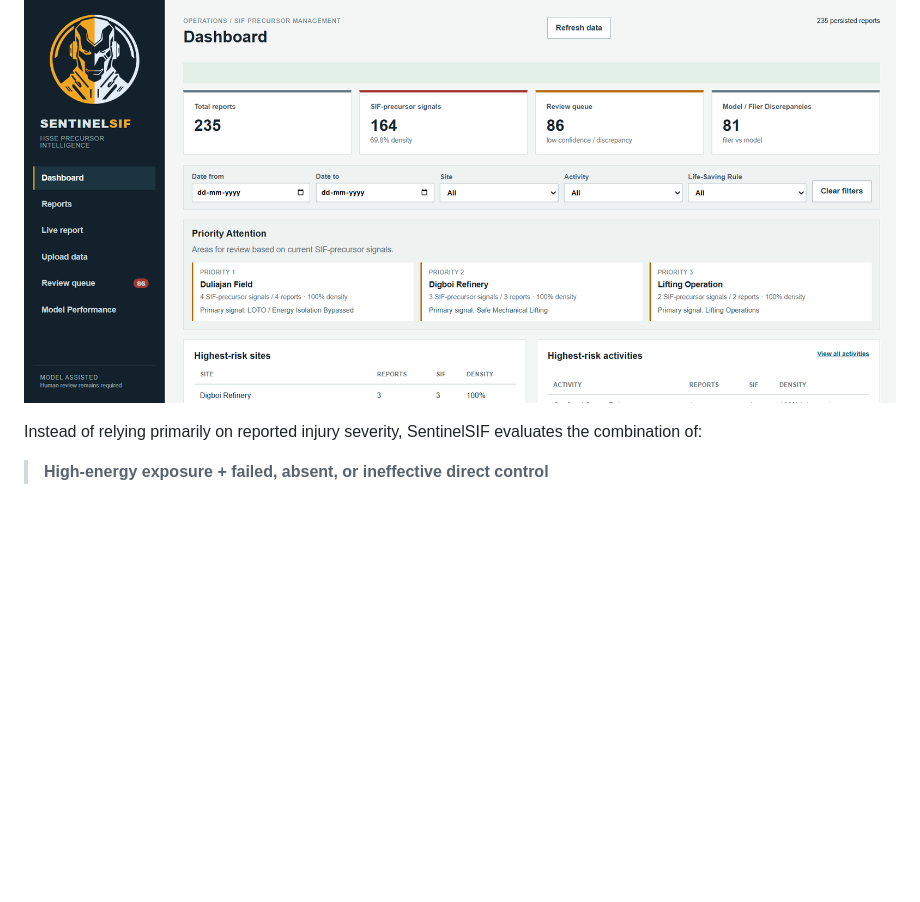
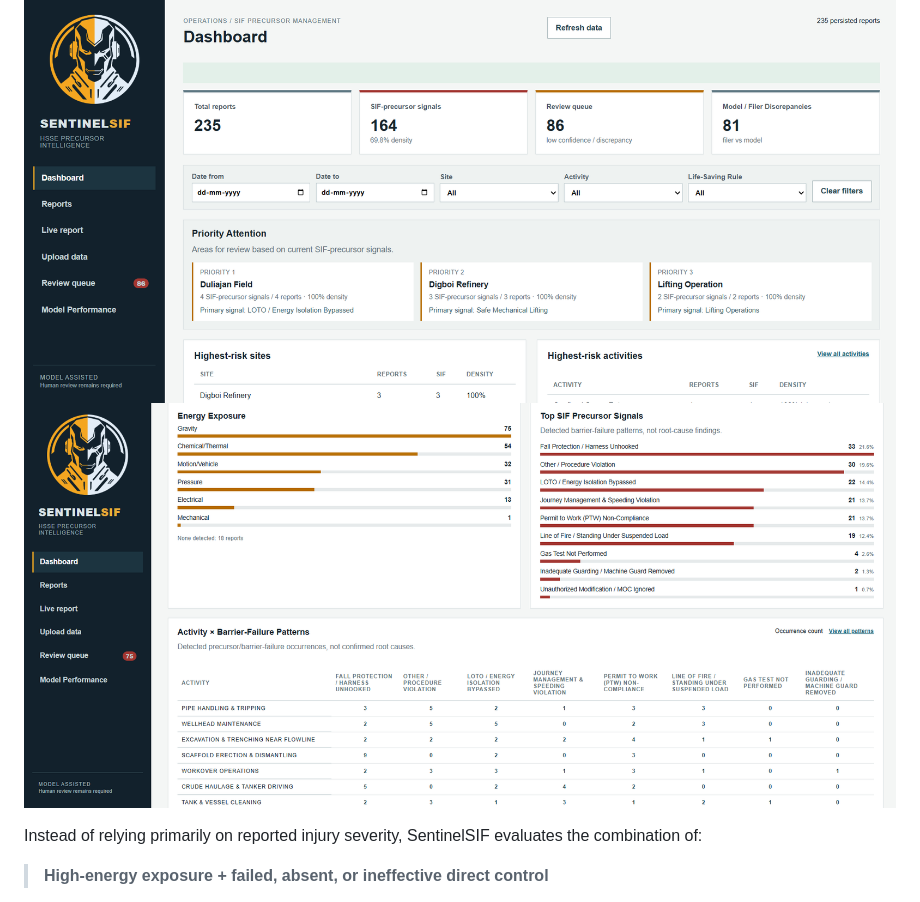
Before and after one commit to MnSykia/Sentinel_SIF, a Markdown page: README.md, the part around the change. GitHub-like rendering; pictures changed too: images/dash-3.png (added); blank space fills up the shorter version.

Commit message:
new dashboard ss

```diff
--- a/README.md
+++ b/README.md
@@ -10,6 +10,7 @@
 SentinelSIF is an explainable AI/NLP decision-support engine designed to identify Serious Injury & Fatality (SIF) precursors hidden within Unsafe Act (UA), Unsafe Condition (UC), near-miss, and incident reports.
 
 ![Dashboard](images/dash-1.png)
+![Dashboard](images/dash-3.png)
 
 Instead of relying primarily on reported injury severity, SentinelSIF evaluates the combination of:
 
```
